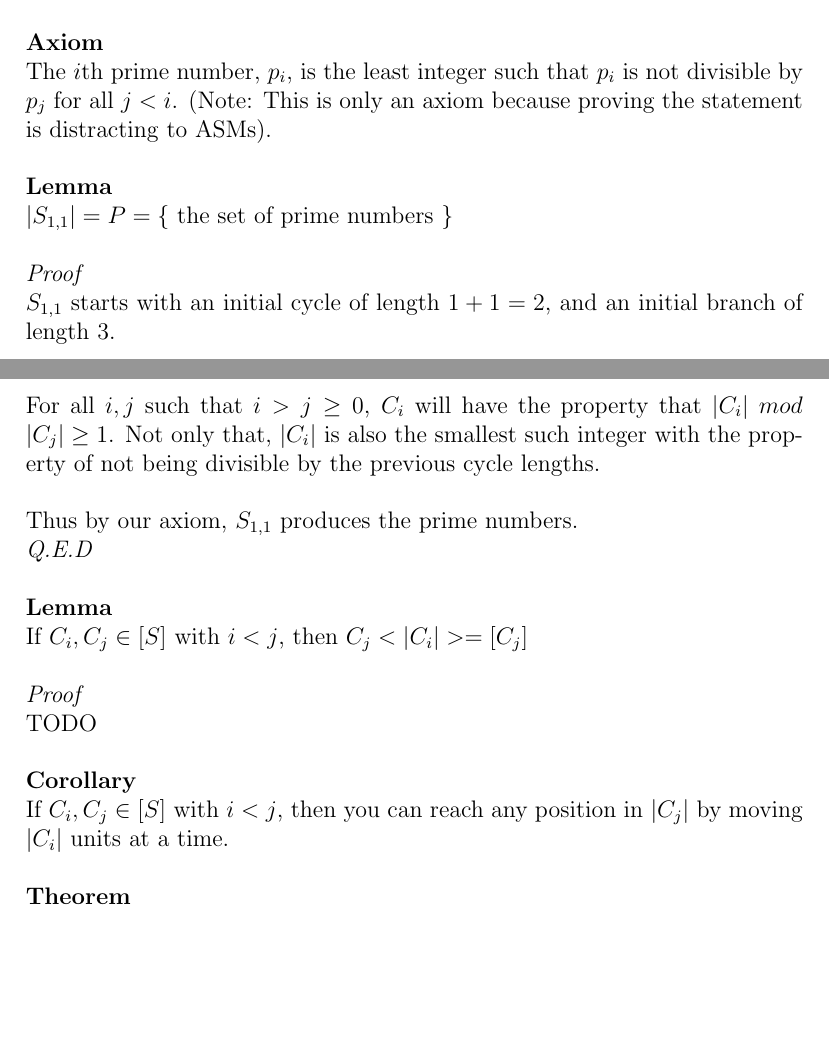
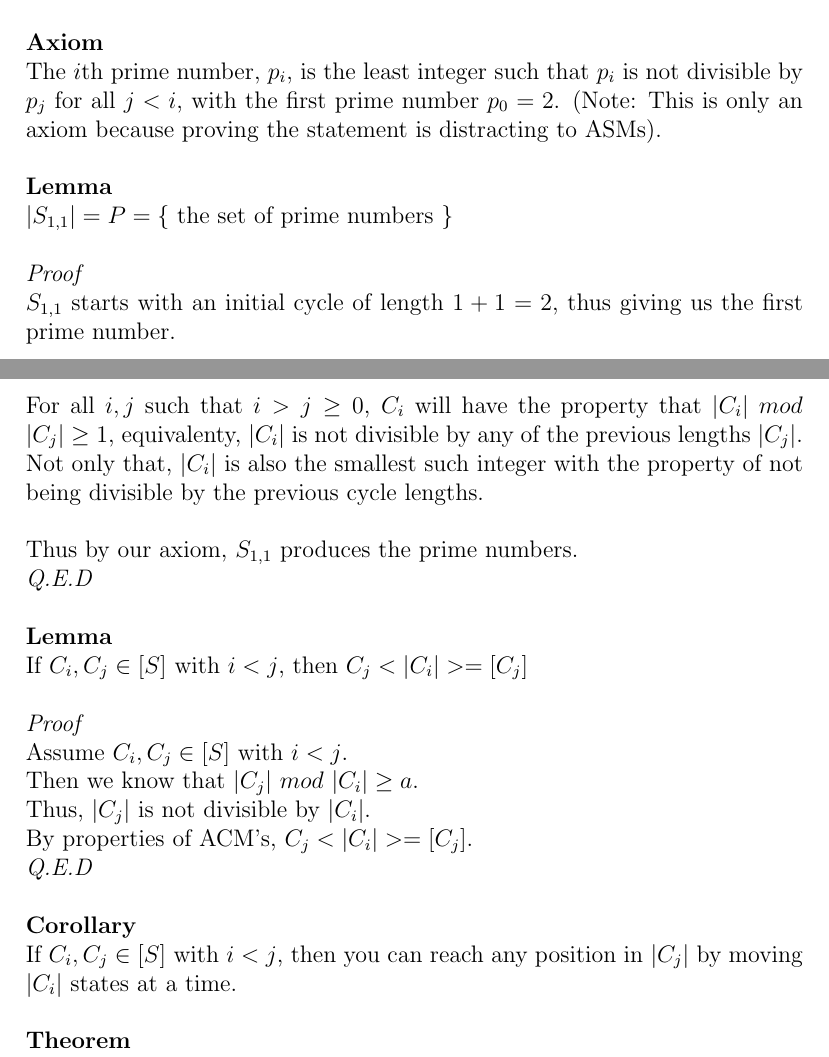
Before and after one commit to navyhockey56/prime_graphs_and_asms, a LaTeX document (awkard.tex): two parts of pages 9 and 10 of 11, joined at a grey line, cut so that both start at the same text, the shorter picture padded with empty space. Compiled offline with pdfLaTeX.

Commit message:
(document_updates) Updating document

```diff
--- a/awkard.tex
+++ b/awkard.tex
@@ -220,18 +220,18 @@ Thus, since $k$ is the least positive integer such that $|C_i|$ $mod$ $|C_j| \ge
 \textit{Q.E.D}\\
 \\
 \textbf{Definition}\\
-An positive integer is prime if it's only factors are 1 and itself.\\
+A positive integer is prime if it's only factors are 1 and itself.\\
 \\
 \textbf{Axiom}\\
-The $i$th prime number, $p_i$, is the least integer such that $p_i$ is not divisible by $p_j$ for all $j < i$. (Note: This is only an axiom because proving the statement is distracting to ASMs).\\
+The $i$th prime number, $p_i$, is the least integer such that $p_i$ is not divisible by $p_j$ for all $j < i$, with the first prime number $p_0=2$. (Note: This is only an axiom because proving the statement is distracting to ASMs).\\
 \\
 \textbf{Lemma}\\
 $|S_{1,1}| = P = \{$ the set of prime numbers $\}$\\
 \\
 \textit{Proof}\\
-$S_{1,1}$ starts with an initial cycle of length $1 + 1 = 2$, and an initial branch of length $3$.\\
+$S_{1,1}$ starts with an initial cycle of length $1 + 1 = 2$, thus giving us the first prime number.\\
 \\
-For all $i, j$ such that $i > j \geq 0$, $C_i$ will have the property that $|C_i|$ $mod$ $|C_j| \geq 1$. Not only that, $|C_i|$ is also the smallest such integer with the property of not being divisible by the previous cycle lengths.\\
+For all $i, j$ such that $i > j \geq 0$, $C_i$ will have the property that $|C_i|$ $mod$ $|C_j| \geq 1$, equivalenty, $|C_i|$ is not divisible by any of the previous lengths $|C_j|$. Not only that, $|C_i|$ is also the smallest such integer with the property of not being divisible by the previous cycle lengths.\\
 \\
 Thus by our axiom, $S_{1,1}$ produces the prime numbers.\\
 \textit{Q.E.D}\\
@@ -240,10 +240,14 @@ Thus by our axiom, $S_{1,1}$ produces the prime numbers.\\
 If $C_i, C_j \in [S]$ with $i < j$, then $C_j<|C_i|> = [C_j]$\\
 \\
 \textit{Proof}\\
-TODO\\
+Assume $C_i, C_j \in [S]$ with $i < j$.\\
+Then we know that $|C_j|$ $mod$ $|C_i| \geq a$.\\
+Thus, $|C_j|$ is not divisible by $|C_i|$.\\
+By properties of ACM's, $C_j<|C_i|> = [C_j]$.\\
+\textit{Q.E.D}\\
 \\
 \textbf{Corollary}\\
-If $C_i, C_j \in [S]$ with $i < j$, then you can reach any position in $|C_j|$ by moving $|C_i|$ units at a time.\\
+If $C_i, C_j \in [S]$ with $i < j$, then you can reach any position in $|C_j|$ by moving $|C_i|$ states at a time.\\
 \\
 \textbf{Theorem}\\
 For every ASM, $S$, the set $[S]$ is non-finite.\\
```
Also changed, not shown: awkard.pdf, 2 other files.
